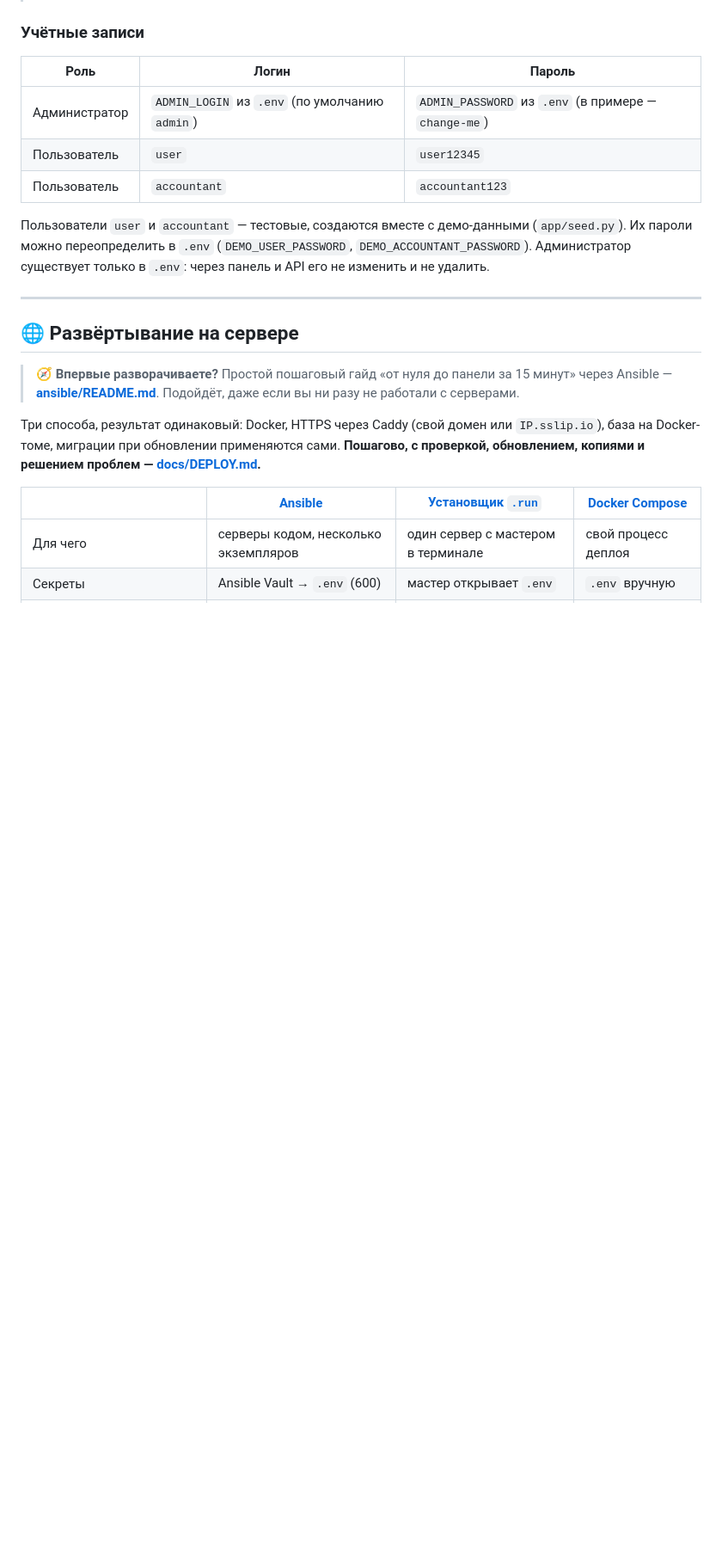
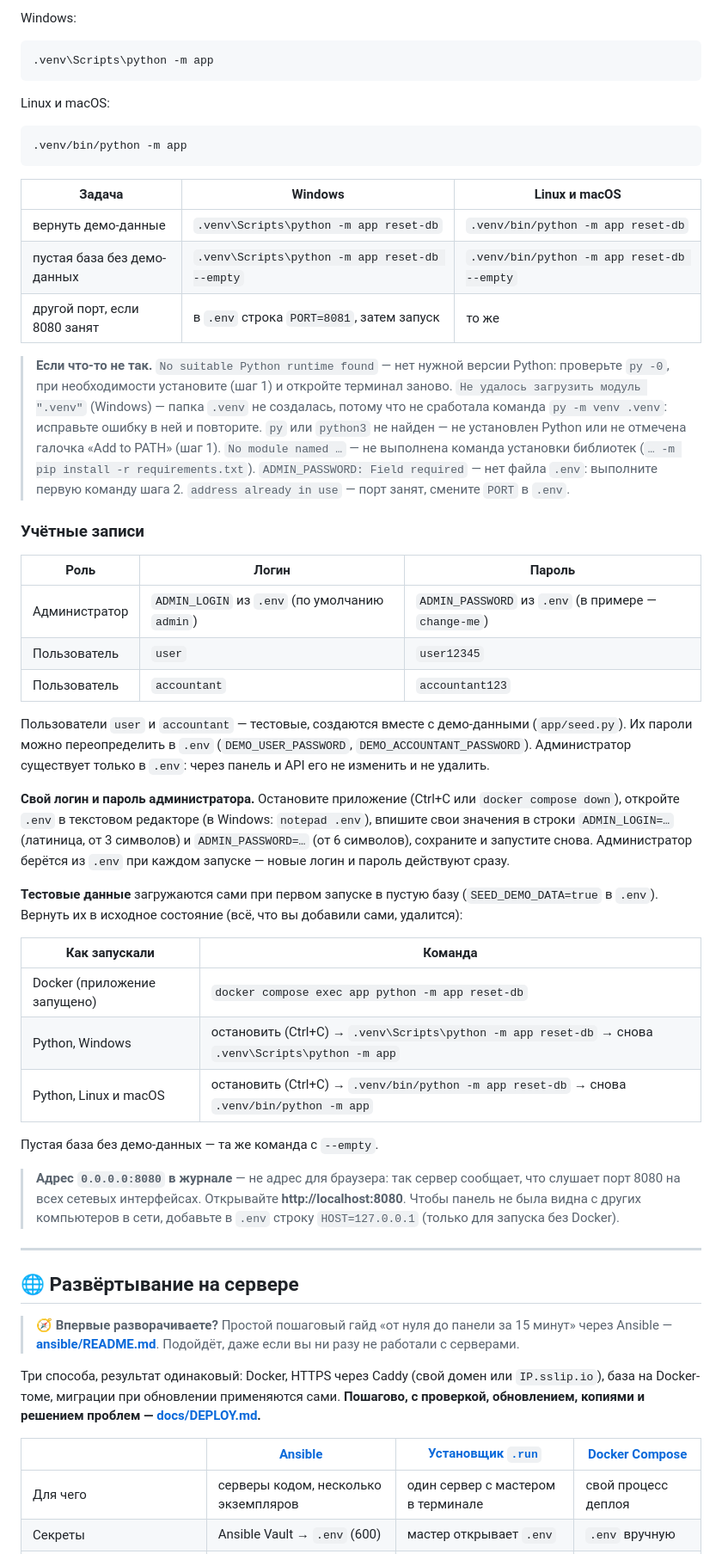
Before and after one commit to DenorR/Invoice-Keeper, a Markdown page: README.md, the part around one of its changes. Shown at 86% size. GitHub-like rendering; blank space fills up the shorter version.

````diff
--- a/README.md
+++ b/README.md
@@ -265,3 +305,29 @@ source .venv/bin/activate && python -m app       # Windows: .venv\Scripts\python
+Windows:
+
+```powershell
+.venv\Scripts\python -m app
+```
+
+Linux и macOS:
+
+```bash
+.venv/bin/python -m app
+```
+
+| Задача | Windows | Linux и macOS |
+|---|---|---|
+| вернуть демо-данные | `.venv\Scripts\python -m app reset-db` | `.venv/bin/python -m app reset-db` |
+| пустая база без демо-данных | `.venv\Scripts\python -m app reset-db --empty` | `.venv/bin/python -m app reset-db --empty` |
+| другой порт, если 8080 занят | в `.env` строка `PORT=8081`, затем запуск | то же |
+
+> **Если что-то не так.**
+> `No suitable Python runtime found` — нет нужной версии Python: проверьте `py -0`, при необходимости установите
+> (шаг 1) и откройте терминал заново.
+> `Не удалось загрузить модуль ".venv"` (Windows) — папка `.venv` не создалась, потому что не сработала
+> команда `py -m venv .venv`: исправьте ошибку в ней и повторите.
+> `py` или `python3` не найден — не установлен Python или не отмечена галочка «Add to PATH» (шаг 1).
+> `No module named …` — не выполнена команда установки библиотек (`… -m pip install -r requirements.txt`).
+> `ADMIN_PASSWORD: Field required` — нет файла `.env`: выполните первую команду шага 2.
 > `address already in use` — порт занят, смените `PORT` в `.env`.
 
 ### Учётные записи
@@ -275,6 +341,26 @@ source .venv/bin/activate && python -m app       # Windows: .venv\Scripts\python
 Пользователи `user` и `accountant` — тестовые, создаются вместе с демо-данными (`app/seed.py`).
 Их пароли можно переопределить в `.env` (`DEMO_USER_PASSWORD`, `DEMO_ACCOUNTANT_PASSWORD`).
 Администратор существует только в `.env`: через панель и API его не изменить и не удалить.
+
+**Свой логин и пароль администратора.** Остановите приложение (Ctrl+C или `docker compose down`),
+откройте `.env` в текстовом редакторе (в Windows: `notepad .env`), впишите свои значения в строки
+`ADMIN_LOGIN=…` (латиница, от 3 символов) и `ADMIN_PASSWORD=…` (от 6 символов), сохраните и запустите снова.
+Администратор берётся из `.env` при каждом запуске — новые логин и пароль действуют сразу.
+
+**Тестовые данные** загружаются сами при первом запуске в пустую базу (`SEED_DEMO_DATA=true` в `.env`).
+Вернуть их в исходное состояние (всё, что вы добавили сами, удалится):
+
+| Как запускали | Команда |
+|---|---|
+| Docker (приложение запущено) | `docker compose exec app python -m app reset-db` |
+| Python, Windows | остановить (Ctrl+C) → `.venv\Scripts\python -m app reset-db` → снова `.venv\Scripts\python -m app` |
+| Python, Linux и macOS | остановить (Ctrl+C) → `.venv/bin/python -m app reset-db` → снова `.venv/bin/python -m app` |
+
+Пустая база без демо-данных — та же команда с `--empty`.
+
+> **Адрес `0.0.0.0:8080` в журнале** — не адрес для браузера: так сервер сообщает, что слушает порт 8080
+> на всех сетевых интерфейсах. Открывайте **http://localhost:8080**. Чтобы панель не была видна
+> с других компьютеров в сети, добавьте в `.env` строку `HOST=127.0.0.1` (только для запуска без Docker).
 
 ---
 
````
Also changed, not shown: other parts of README.md (+108 -68 lines).
